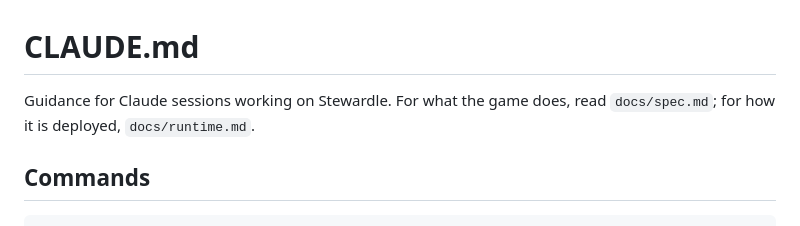
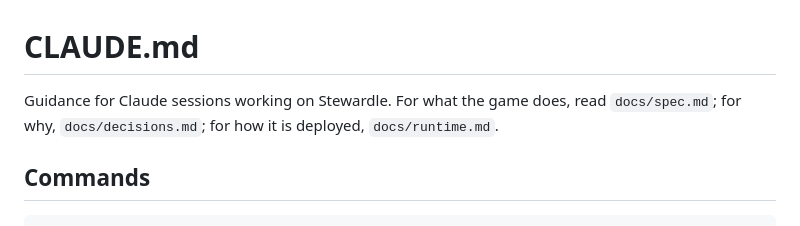
Before and after one commit to ssyyhhrr/stewardle, a Markdown page: CLAUDE.md, the part around the change. GitHub-like rendering.

```diff
--- a/CLAUDE.md
+++ b/CLAUDE.md
@@ -1,7 +1,8 @@
 # CLAUDE.md
 
 Guidance for Claude sessions working on Stewardle. For what the game does, read
-`docs/spec.md`; for how it is deployed, `docs/runtime.md`.
+`docs/spec.md`; for why, `docs/decisions.md`; for how it is deployed,
+`docs/runtime.md`.
 
 ## Commands
 
```
Also changed, not shown: README.md (+2 -1 lines), docs/decisions.md (added, +80 -0 lines).
